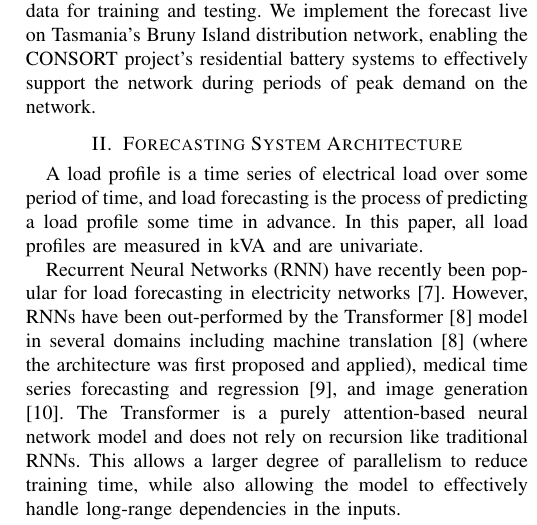
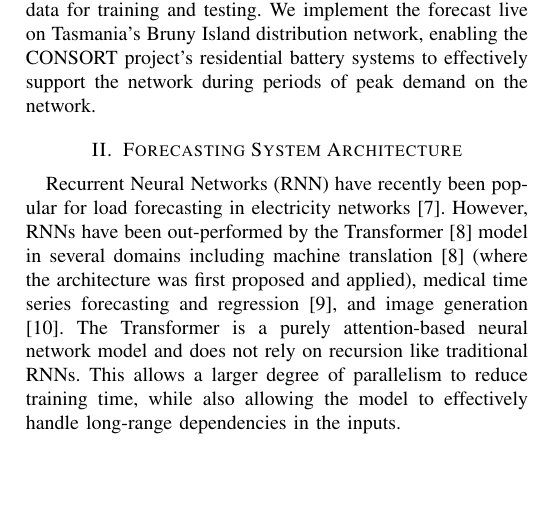
Before and after one commit to jurasofish/load_forecast_paper, a LaTeX paper (aupec.tex): part of one column of page 2 of 7, cut so that both start at the same text, the shorter picture padded with empty space. Compiled offline with pdfLaTeX; a missing font is replaced by an installed copy or a similar font; a LaTeX package or settings file that is missing is left out.

Commit message:
remove definition of load profile. Bit stilted.

```diff
--- a/aupec.tex
+++ b/aupec.tex
@@ -103,8 +103,6 @@ An improved method for producing accurate feeder-level forecasts is not only hig
 In this paper, a novel neural network-based day-ahead feeder level load forecasting system is developed, with its performance evaluated using ten years of historical demand data for training and testing. We implement the forecast live on Tasmania's Bruny Island distribution network, enabling the CONSORT project's residential battery systems to effectively support the network during periods of peak demand on the network.
 
 \section{Forecasting System Architecture}
-A load profile is a time series of electrical load over some period of time, and load forecasting is the process of predicting a load profile some time in advance.
-In this paper, all load profiles are measured in kVA and are univariate.
 
 Recurrent Neural Networks (RNN) have recently been popular for load forecasting in electricity networks \cite{Kong2018}.
 However, RNNs have been out-performed by the Transformer \cite{Vaswani2017} model in several domains including machine translation \cite{Vaswani2017} (where the architecture was first proposed and applied), medical time series forecasting and regression \cite{Song2017}, and image generation \cite{Parmar2018}.
```
